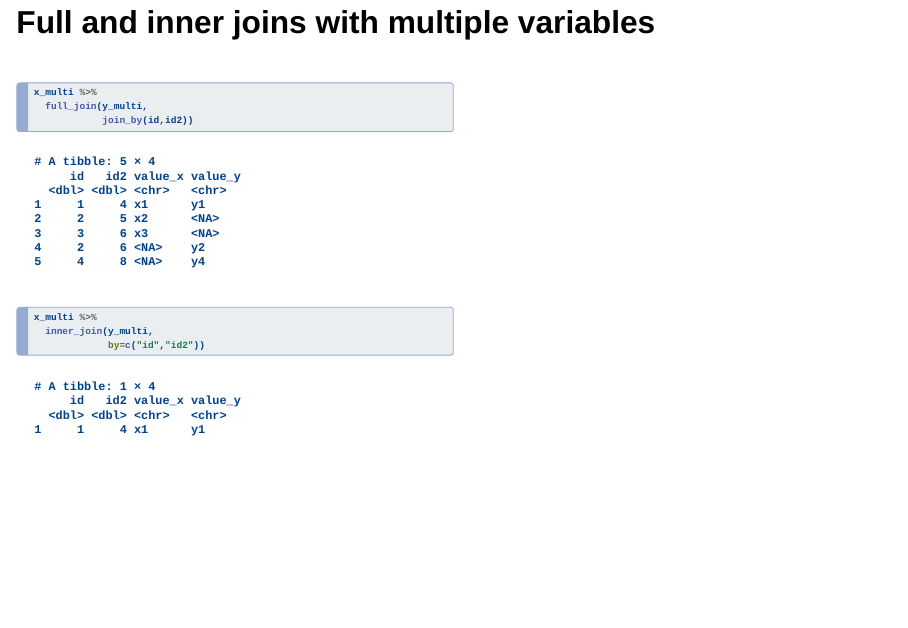
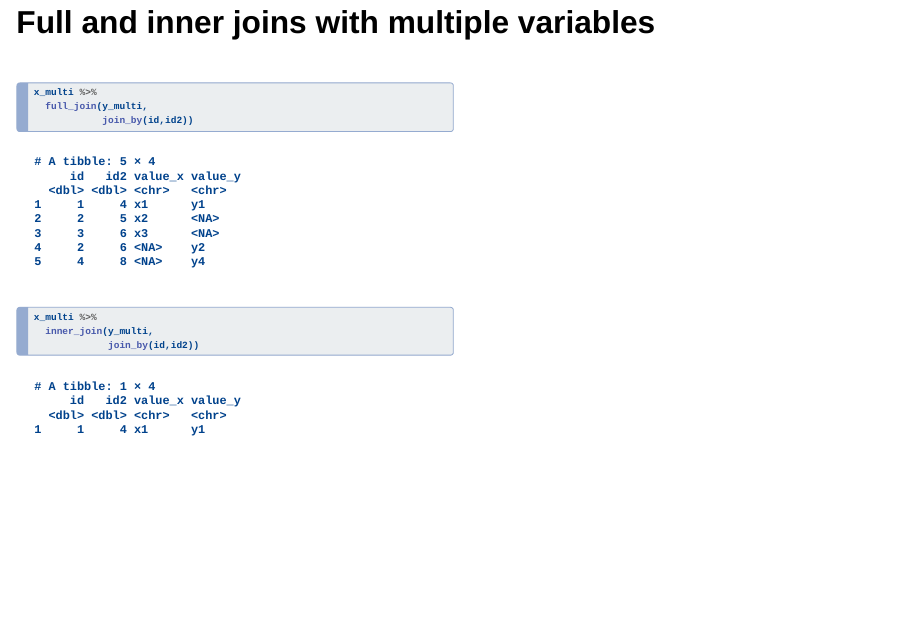
Before and after one commit to rpowell-fmg/daro-training-site, a Quarto document (05_JoiningDatasets/05_JoiningDatasets.qmd): page 31 of 33. Rendered offline with R 4.5, knitr and Pandoc in place of Quarto, with nearby package versions; drawn as Slidy slides in place of the format the file asks for; some code elsewhere in the file could not run offline.

Commit message:
Fixing typos

````diff
--- a/05_JoiningDatasets/05_JoiningDatasets.qmd
+++ b/05_JoiningDatasets/05_JoiningDatasets.qmd
@@ -438,7 +438,7 @@ x_multi %>%
 #| code-line-numbers: 3
 x_multi %>%
   inner_join(y_multi,
-             by=c("id","id2"))
+             join_by(id,id2))
 ```
 :::
 ::::
````
Also changed, not shown: 07_ImportExport/07_ImportExport.qmd (+1 -1 lines), data/import/favorite-food-betternames.xlsx, data/import/svy_spss.sav, data/spss_svy_metadata.xlsx, docs/search.json, 8 other files.
